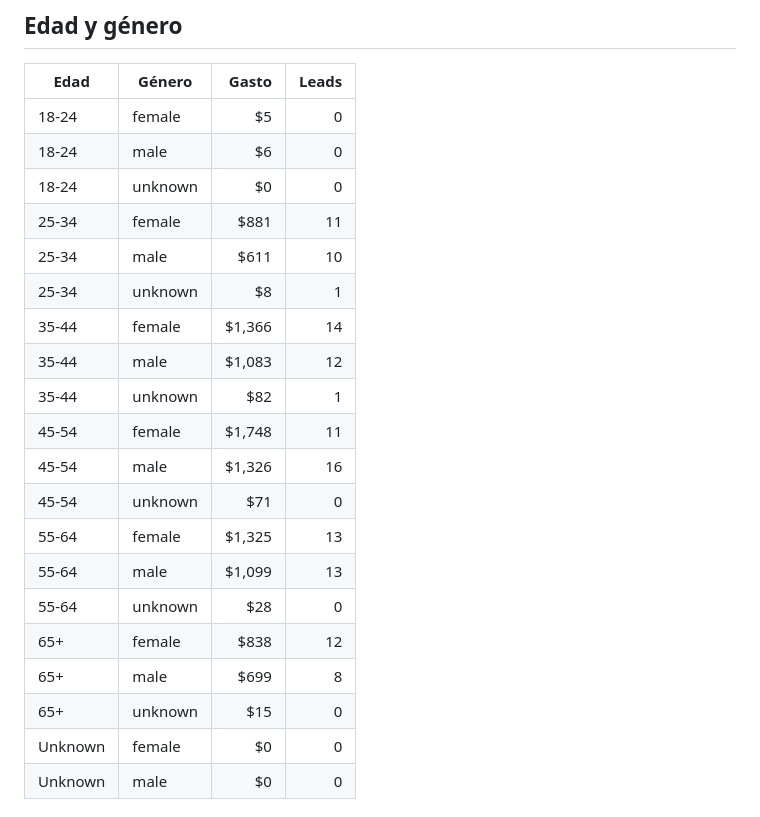
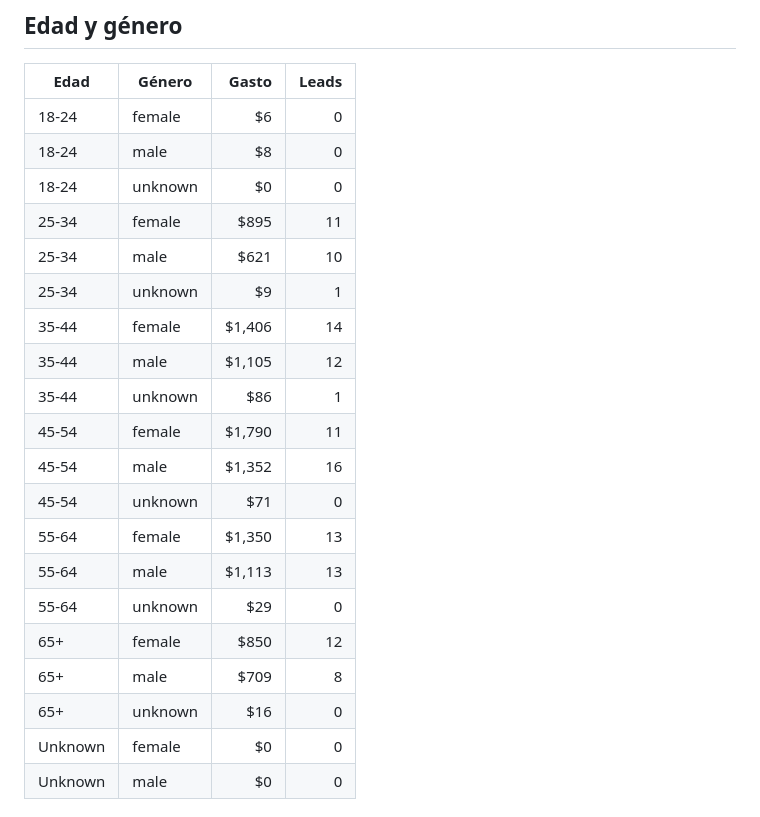
Before and after one commit to margotduek/ACM-Oppolia-Dashboard, a Markdown page: data/meta-ads-resumen.md, the part around one of its changes. Rendered like a GitHub page.

```diff
--- a/data/meta-ads-resumen.md
+++ b/data/meta-ads-resumen.md
@@ -62,24 +62,24 @@ _Cuenta: Oppolia México (act_1291756783078220) · Moneda MXN_
 
 | Edad | Género | Gasto | Leads |
 |---|---|---:|---:|
-| 18-24 | female | $5 | 0 |
-| 18-24 | male | $6 | 0 |
+| 18-24 | female | $6 | 0 |
+| 18-24 | male | $8 | 0 |
 | 18-24 | unknown | $0 | 0 |
-| 25-34 | female | $881 | 11 |
-| 25-34 | male | $611 | 10 |
-| 25-34 | unknown | $8 | 1 |
-| 35-44 | female | $1,366 | 14 |
-| 35-44 | male | $1,083 | 12 |
-| 35-44 | unknown | $82 | 1 |
-| 45-54 | female | $1,748 | 11 |
-| 45-54 | male | $1,326 | 16 |
+| 25-34 | female | $895 | 11 |
+| 25-34 | male | $621 | 10 |
+| 25-34 | unknown | $9 | 1 |
+| 35-44 | female | $1,406 | 14 |
+| 35-44 | male | $1,105 | 12 |
+| 35-44 | unknown | $86 | 1 |
+| 45-54 | female | $1,790 | 11 |
+| 45-54 | male | $1,352 | 16 |
 | 45-54 | unknown | $71 | 0 |
-| 55-64 | female | $1,325 | 13 |
-| 55-64 | male | $1,099 | 13 |
-| 55-64 | unknown | $28 | 0 |
-| 65+ | female | $838 | 12 |
-| 65+ | male | $699 | 8 |
-| 65+ | unknown | $15 | 0 |
+| 55-64 | female | $1,350 | 13 |
+| 55-64 | male | $1,113 | 13 |
+| 55-64 | unknown | $29 | 0 |
+| 65+ | female | $850 | 12 |
+| 65+ | male | $709 | 8 |
+| 65+ | unknown | $16 | 0 |
 | Unknown | female | $0 | 0 |
 | Unknown | male | $0 | 0 |
 
```
Also changed, not shown: other parts of data/meta-ads-resumen.md (+57 -57 lines).
